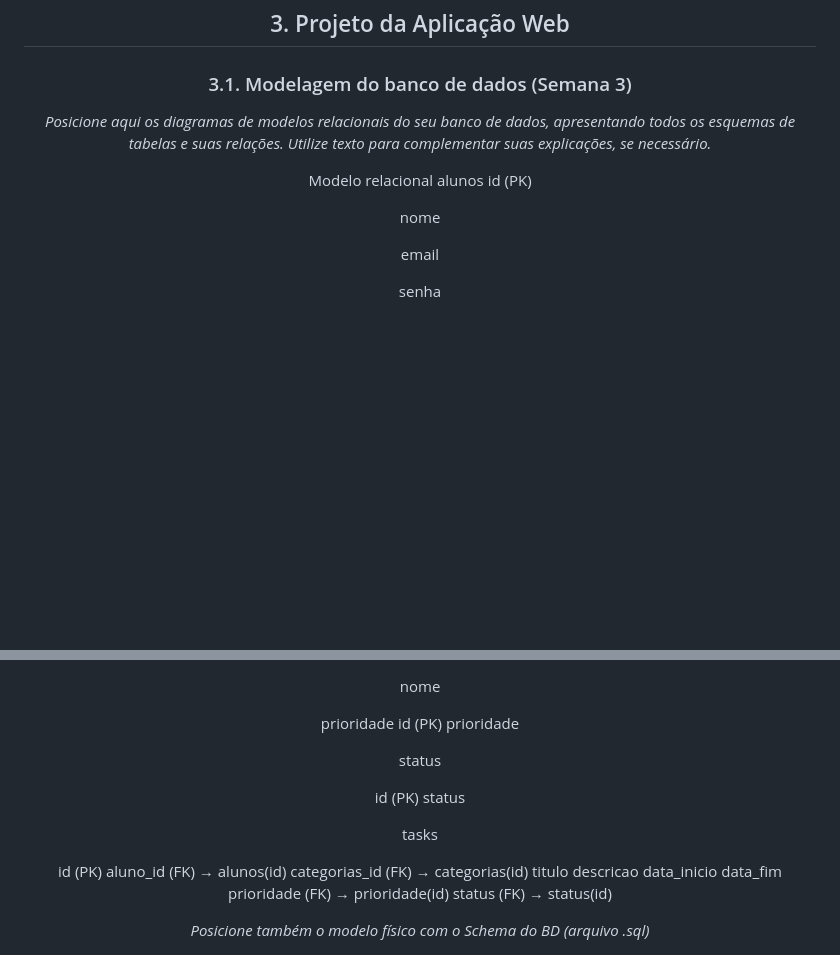
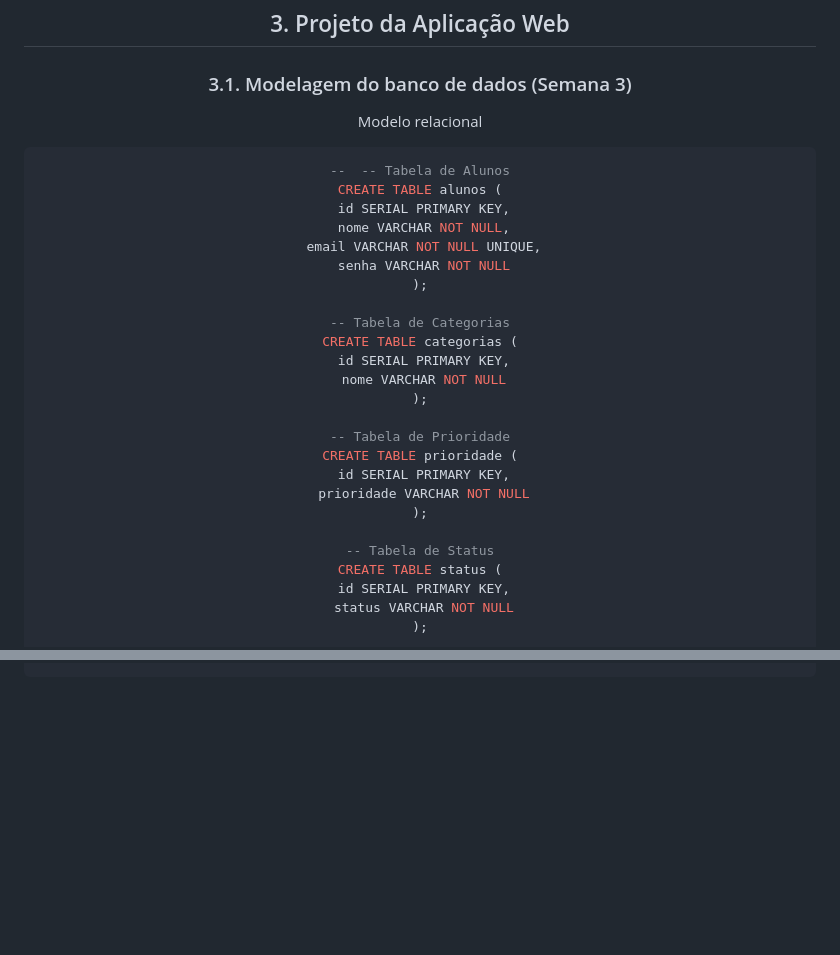
Before and after one commit to leticiasaravia/Projeto-individual-2, a Markdown page: mvc-boilerplate/documentos/wad.md, 2 parts joined by grey strips. Drawn GitHub-style; blank space fills up the shorter version.

Commit message:
adiciona codigo sql

````diff
--- a/mvc-boilerplate/documentos/wad.md
+++ b/mvc-boilerplate/documentos/wad.md
@@ -68,15 +68,32 @@ Testável: É possível testar verificando se as tarefas aparecem ordenadas conf
 
 ### 3.1. Modelagem do banco de dados  (Semana 3)
 
-*Posicione aqui os diagramas de modelos relacionais do seu banco de dados, apresentando todos os esquemas de tabelas e suas relações. Utilize texto para complementar suas explicações, se necessário.*
 
 Modelo relacional
-alunos
-id (PK)
+ ```sql
+--  -- Tabela de Alunos
+CREATE TABLE alunos (
+  id SERIAL PRIMARY KEY,
+  nome VARCHAR NOT NULL,
+  email VARCHAR NOT NULL UNIQUE,
+  senha VARCHAR NOT NULL
+);
 
-nome
+-- Tabela de Categorias
+CREATE TABLE categorias (
+  id SERIAL PRIMARY KEY,
+  nome VARCHAR NOT NULL
+);
 
-email
+-- Tabela de Prioridade
+CREATE TABLE prioridade (
+  id SERIAL PRIMARY KEY,
+  prioridade VARCHAR NOT NULL
+);
 
-senha
+-- Tabela de Status
+CREATE TABLE status (
+  id SERIAL PRIMARY KEY,
+  status VARCHAR NOT NULL
+);
 
@@ -85,29 +113,4 @@ id (PK)
 
-nome
-
- prioridade
-id (PK)
-prioridade
-
- status
-
-id (PK)
-status
-
-
- tasks
-
-id (PK)
-aluno_id (FK) → alunos(id)
-categorias_id (FK) → categorias(id)
-titulo
-descricao
-data_inicio
-data_fim
-prioridade (FK) → prioridade(id)
-status (FK) → status(id)
-
-*Posicione também o modelo físico com o Schema do BD (arquivo .sql)*
 
 ![DER](../assets/der.png)
 
````
Also changed, not shown: other parts of mvc-boilerplate/documentos/wad.md (+13 -5 lines).
